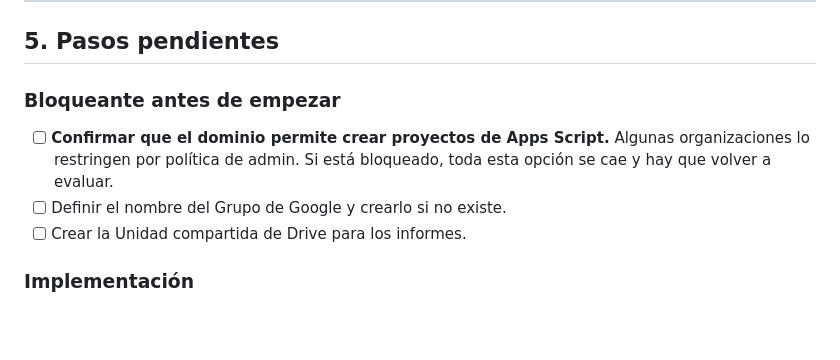
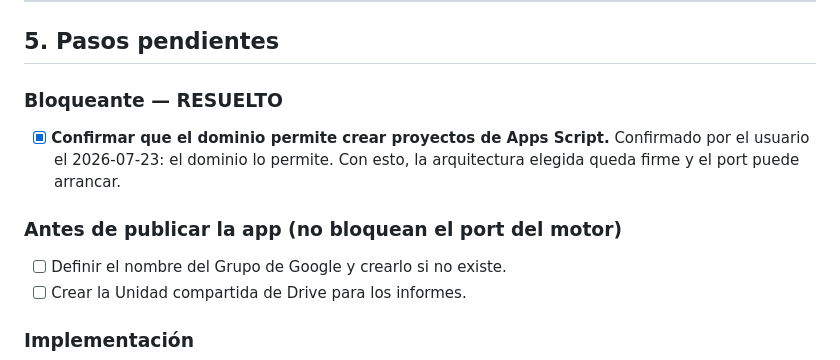
Before and after one commit to dariokolomi/Evaluacion_de_liderazgo, a Markdown page: 02-appsscript/PLAN-APPSSCRIPT.md, the part around the change. GitHub-like rendering; blank space fills up the shorter version.

Commit message:
Destrabar el plan de Apps Script
El dominio permite crear proyectos de Apps Script (confirmado 2026-07-23).
Era el único bloqueante: la arquitectura queda firme y el port puede arrancar.
El Grupo de Google y la Unidad compartida pasan a ser tareas previas a publicar,
no condiciones para empezar.

Co-Authored-By: Claude Opus 4.8 (1M context) <noreply@anthropic.com>

```diff
--- a/02-appsscript/PLAN-APPSSCRIPT.md
+++ b/02-appsscript/PLAN-APPSSCRIPT.md
@@ -112,10 +112,12 @@ Datos usados en la comparación:
 
 ## 5. Pasos pendientes
 
-### Bloqueante antes de empezar
-- [ ] **Confirmar que el dominio permite crear proyectos de Apps Script.**
-      Algunas organizaciones lo restringen por política de admin. Si está bloqueado,
-      toda esta opción se cae y hay que volver a evaluar.
+### Bloqueante — RESUELTO
+- [x] **Confirmar que el dominio permite crear proyectos de Apps Script.**
+      Confirmado por el usuario el 2026-07-23: el dominio lo permite.
+      Con esto, la arquitectura elegida queda firme y el port puede arrancar.
+
+### Antes de publicar la app (no bloquean el port del motor)
 - [ ] Definir el nombre del Grupo de Google y crearlo si no existe.
 - [ ] Crear la Unidad compartida de Drive para los informes.
 
```
